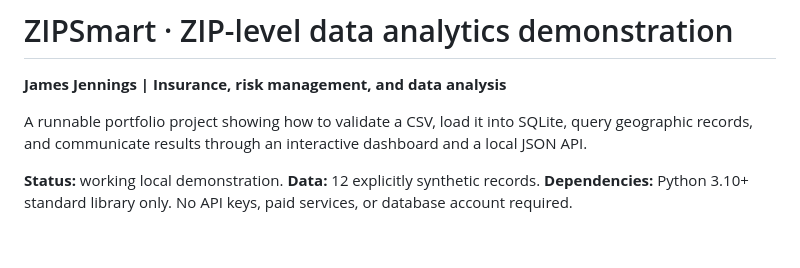
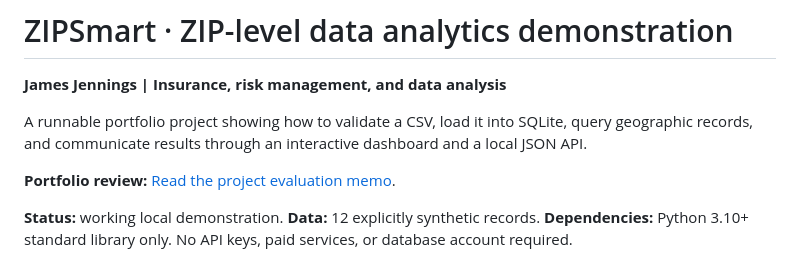
Before and after one commit to JJennings728/ZipSmart360, a Markdown page: README.md, the part around the change. Drawn GitHub-style; blank space fills up the shorter version.

Commit message:
Link portfolio evaluation memo from README

```diff
--- a/README.md
+++ b/README.md
@@ -3,6 +3,8 @@
 **James Jennings | Insurance, risk management, and data analysis**
 
 A runnable portfolio project showing how to validate a CSV, load it into SQLite, query geographic records, and communicate results through an interactive dashboard and a local JSON API.
+
+**Portfolio review:** [Read the project evaluation memo](PORTFOLIO_EVALUATION.md).
 
 **Status:** working local demonstration. **Data:** 12 explicitly synthetic records. **Dependencies:** Python 3.10+ standard library only. No API keys, paid services, or database account required.
 
```
